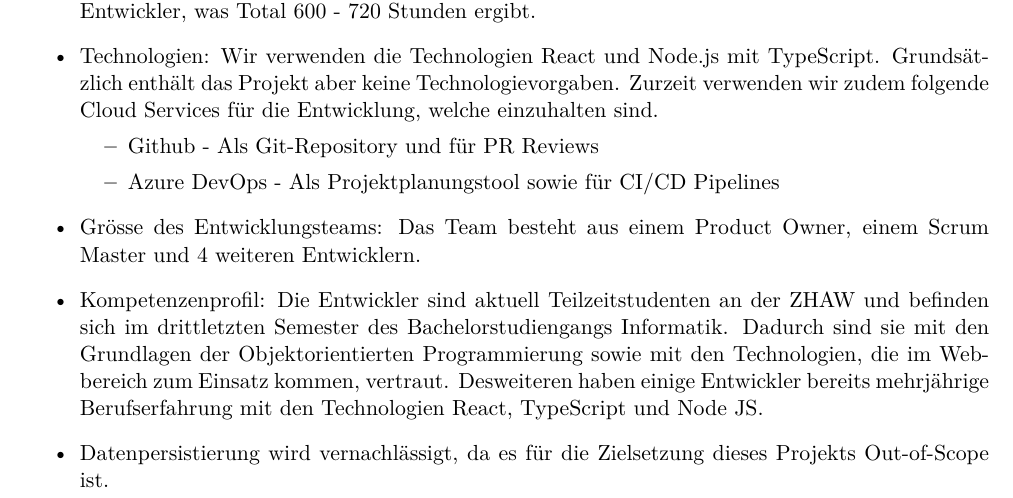
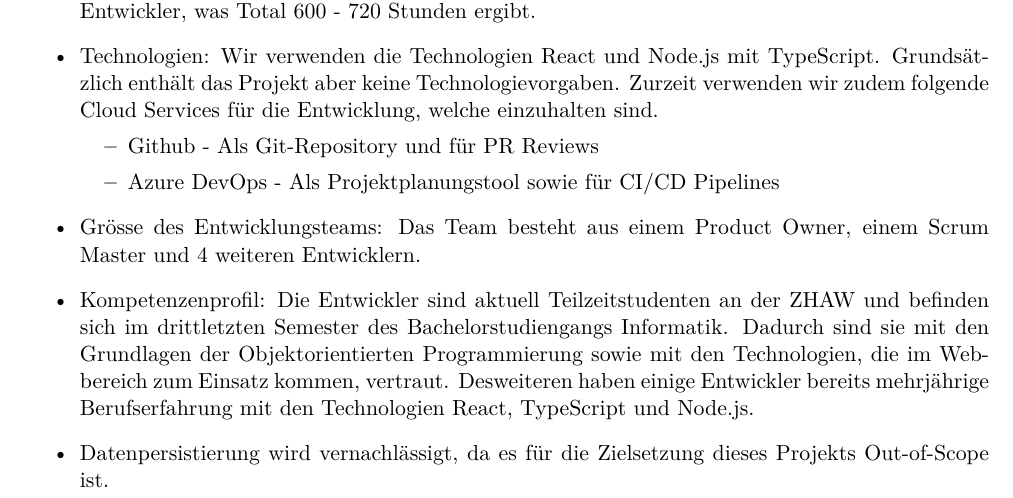
Before and after one commit to code-and-conquer/darwin, a LaTeX document (report/report.tex): part of page 7 of 16, cut so that both start at the same text. Compiled offline with XeLaTeX.

Commit message:
Use consistent naming for Node.js

```diff
--- a/report/report.tex
+++ b/report/report.tex
@@ -178,7 +178,7 @@ Unsere Software ist unabhängig des Entwicklungsprozesses folgenden Beschränkun
           \item Azure DevOps - Als Projektplanungstool sowie für CI/CD Pipelines
         \end{itemize}
   \item Grösse des Entwicklungsteams: Das Team besteht aus einem Product Owner, einem Scrum Master und 4 weiteren Entwicklern.
-  \item Kompetenzenprofil: Die Entwickler sind aktuell Teilzeitstudenten an der ZHAW und befinden sich im drittletzten Semester des Bachelorstudiengangs Informatik. Dadurch sind sie mit den Grundlagen der Objektorientierten Programmierung sowie mit den Technologien, die im Webbereich zum Einsatz kommen, vertraut. Desweiteren haben einige Entwickler bereits mehrjährige Berufserfahrung mit den Technologien React, TypeScript und Node JS.
+  \item Kompetenzenprofil: Die Entwickler sind aktuell Teilzeitstudenten an der ZHAW und befinden sich im drittletzten Semester des Bachelorstudiengangs Informatik. Dadurch sind sie mit den Grundlagen der Objektorientierten Programmierung sowie mit den Technologien, die im Webbereich zum Einsatz kommen, vertraut. Desweiteren haben einige Entwickler bereits mehrjährige Berufserfahrung mit den Technologien React, TypeScript und Node.js.
   \item Datenpersistierung wird vernachlässigt, da es für die Zielsetzung dieses Projekts Out-of-Scope ist.
 \end{itemize}
 
```
